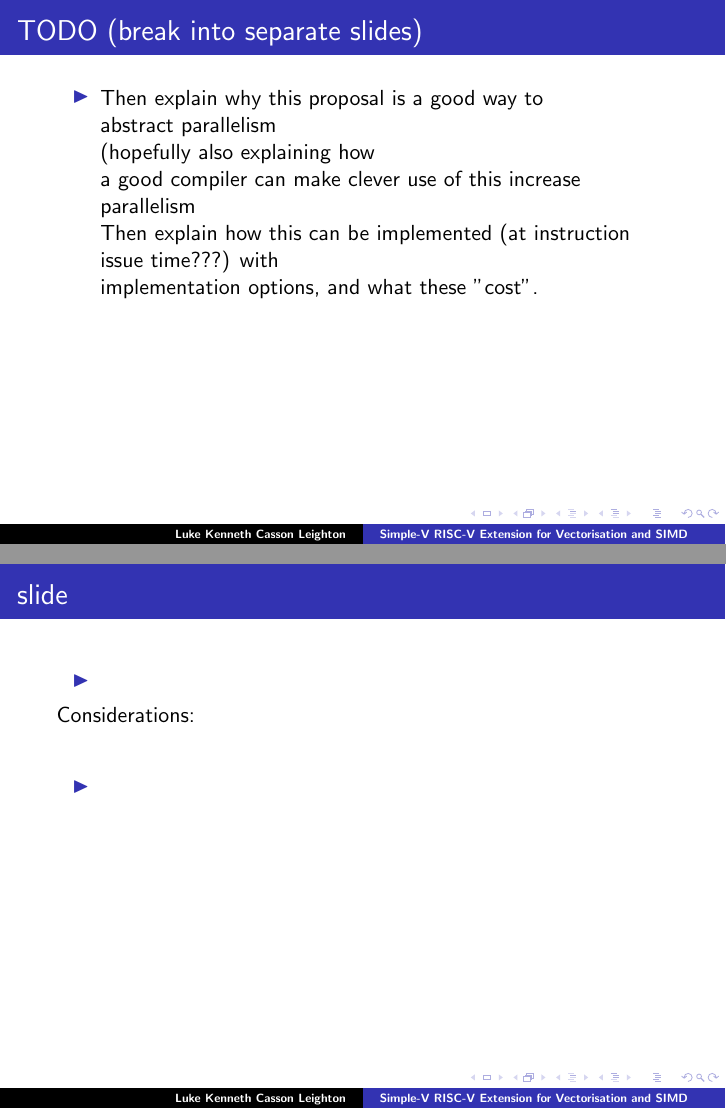
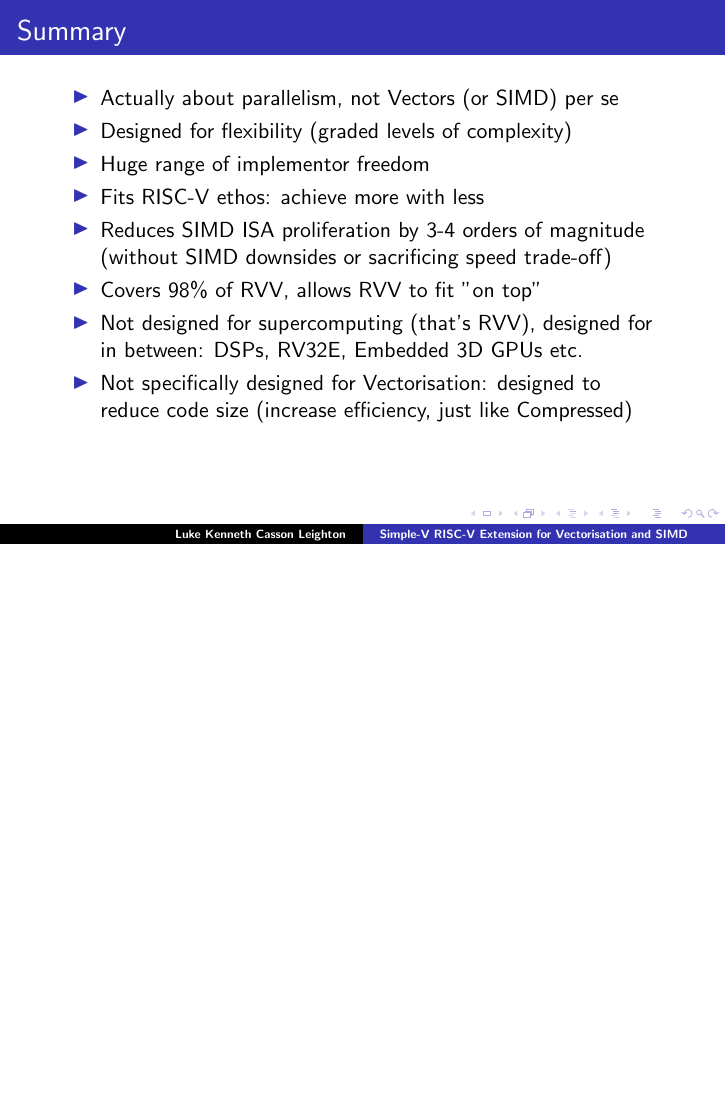
Before and after one commit to programmerjake/libre-soc-wiki, LaTeX slides (simple_v_extension/simple_v_chennai_2018.tex): pages 36 and 38 of 39 before the commit and page 36 of 37 after it, the two joined at a grey line, the shorter picture padded with empty space. Compiled offline with pdfLaTeX.

```diff
--- a/simple_v_extension/simple_v_chennai_2018.tex
+++ b/simple_v_extension/simple_v_chennai_2018.tex
@@ -663,20 +663,6 @@
 }
 
 
-\frame{\frametitle{TODO (break into separate slides)}
-
- \begin{itemize}
-   \item    Then explain why this proposal is a good way to \\
-   abstract parallelism\\
-   (hopefully also explaining how \\
-   a good compiler can make clever use of this increase parallelism\\
-   Then explain how this can be implemented (at instruction\\
-   issue time???) with\\
-   implementation options, and what these "cost".
-  \end{itemize}
-}
-
-
 \frame{\frametitle{Summary}
 
  \begin{itemize}
@@ -696,18 +682,6 @@
 }
 
 
-\frame{\frametitle{slide}
-
- \begin{itemize}
-   \item \vspace{10pt}
-  \end{itemize}
-  Considerations:\vspace{10pt}
-  \begin{itemize}
-   \item \vspace{10pt}
-  \end{itemize}
-}
-
-
 \frame{
   \begin{center}
     {\Huge \red The end\vspace{20pt}\\
```
